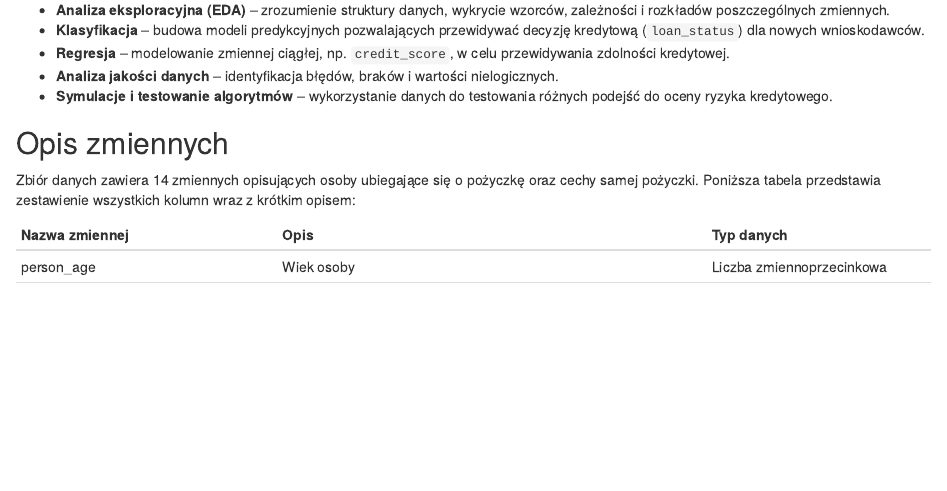
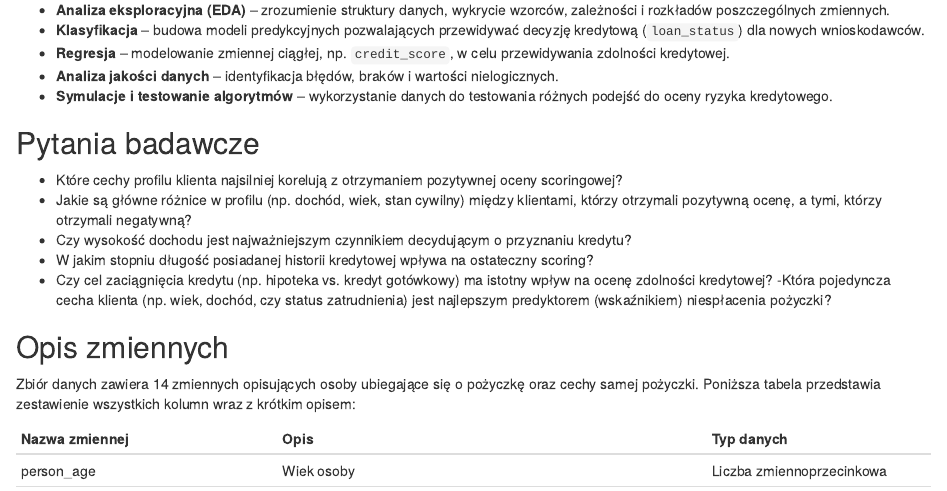
Before and after one commit to mictom67/analizadanych, an R Markdown document (raport1.Rmd): the page in a window 1100 px wide, from 430 px down. Rendered offline with R 4.5, knitr and Pandoc, with nearby package versions; drawn as R Markdown's standard HTML page in place of the format the file asks for.

Commit message:
pytania badawcze

```diff
--- a/raport1.Rmd
+++ b/raport1.Rmd
@@ -45,6 +45,15 @@ Dane te mogą być wykorzystywane w różnych celach analitycznych i badawczych,
 -   **Regresja** – modelowanie zmiennej ciągłej, np. `credit_score`, w celu przewidywania zdolności kredytowej.\
 -   **Analiza jakości danych** – identyfikacja błędów, braków i wartości nielogicznych.\
 -   **Symulacje i testowanie algorytmów** – wykorzystanie danych do testowania różnych podejść do oceny ryzyka kredytowego.
+
+## Pytania badawcze
+
+- Które cechy profilu klienta najsilniej korelują z otrzymaniem pozytywnej oceny scoringowej?
+- Jakie są główne różnice w profilu (np. dochód, wiek, stan cywilny) między klientami, którzy otrzymali pozytywną ocenę, a tymi, którzy otrzymali negatywną?
+- Czy wysokość dochodu jest najważniejszym czynnikiem decydującym o przyznaniu kredytu?
+- W jakim stopniu długość posiadanej historii kredytowej wpływa na ostateczny scoring?
+- Czy cel zaciągnięcia kredytu (np. hipoteka vs. kredyt gotówkowy) ma istotny wpływ na ocenę zdolności kredytowej?
+-Która pojedyncza cecha klienta (np. wiek, dochód, czy status zatrudnienia) jest najlepszym predyktorem (wskaźnikiem) niespłacenia pożyczki?
 
 ## Opis zmiennych
 
```
